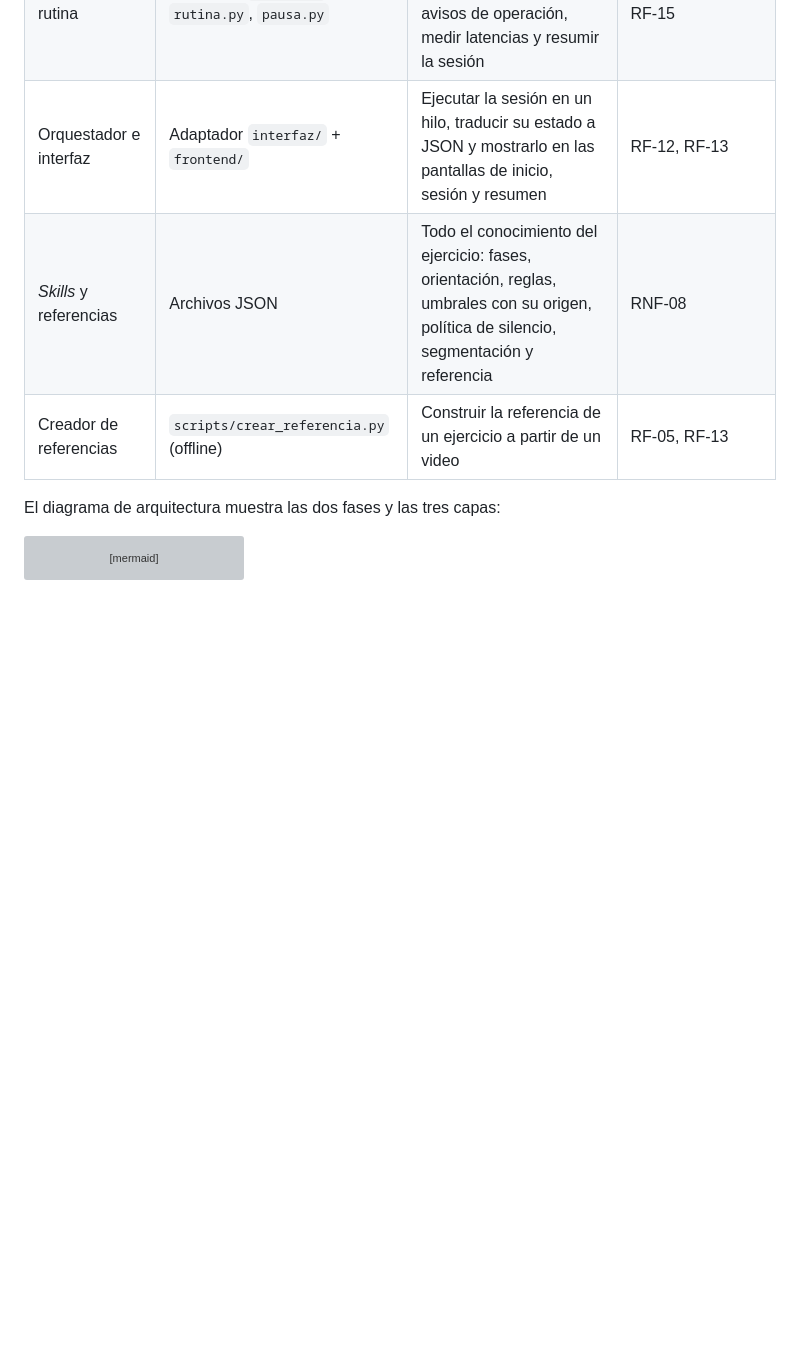
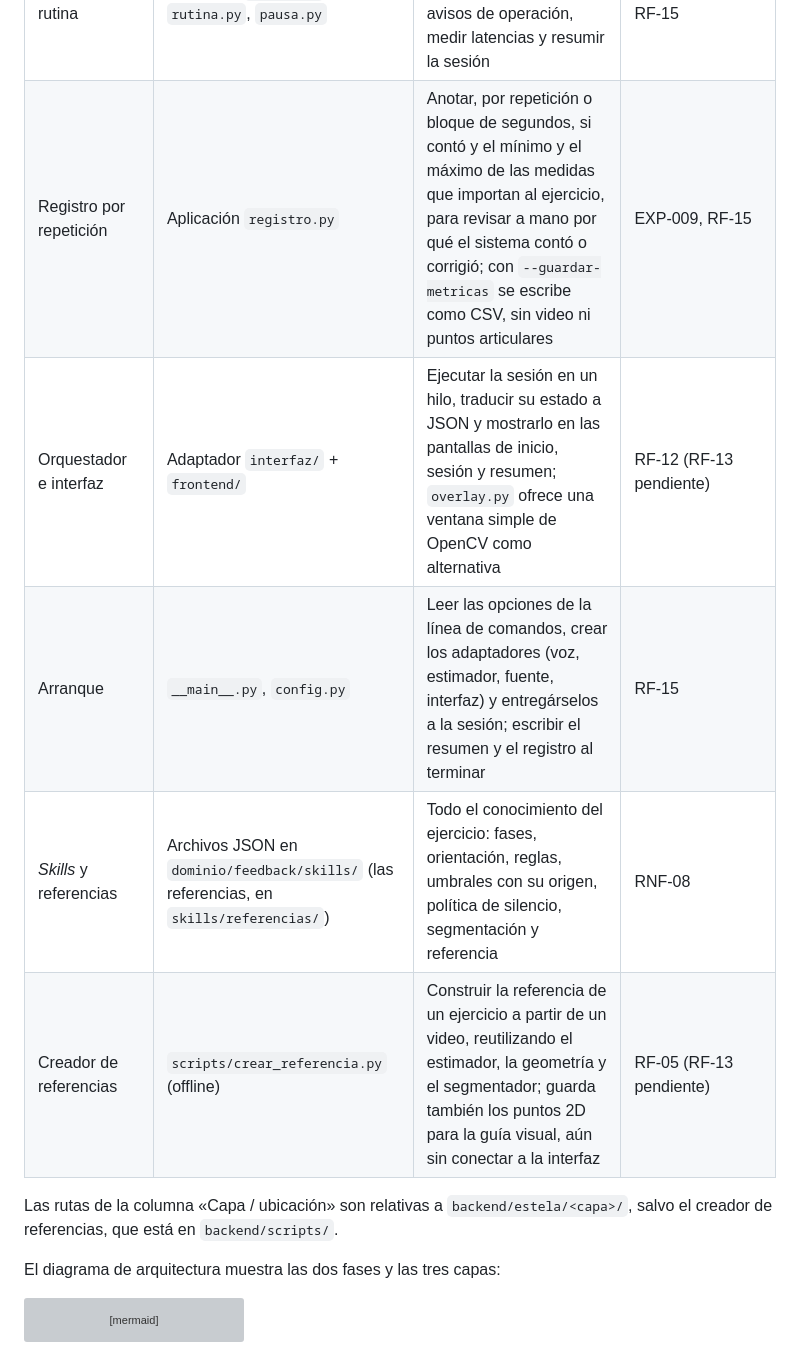
Before and after one commit to isaAJ05/ESTELA, a Markdown page: SegundoInforme.md, the part around one of its changes. Drawn GitHub-style; blank space fills up the shorter version; grey boxes are pictures that could not be loaded.

Commit message:
Revise architecture description in SegundoInforme.md
Refactor architecture section to enhance clarity and detail.

```diff
--- a/SegundoInforme.md
+++ b/SegundoInforme.md
@@ -492,7 +490,11 @@ En conjunto, la arquitectura combina una separación estructural por capas y ada
 | Sesión y rutina | Aplicación `sesion.py`, `rutina.py`, `pausa.py` | Orquestar el bucle por fotograma, avanzar la rutina, detectar pausas y avisos de operación, medir latencias y resumir la sesión | RF-01, RF-11, RF-15 |
-| Orquestador e interfaz | Adaptador `interfaz/` + `frontend/` | Ejecutar la sesión en un hilo, traducir su estado a JSON y mostrarlo en las pantallas de inicio, sesión y resumen | RF-12, RF-13 |
-| *Skills* y referencias | Archivos JSON | Todo el conocimiento del ejercicio: fases, orientación, reglas, umbrales con su origen, política de silencio, segmentación y referencia | RNF-08 |
-| Creador de referencias | `scripts/crear_referencia.py` (offline) | Construir la referencia de un ejercicio a partir de un video | RF-05, RF-13 |
+| Registro por repetición | Aplicación `registro.py` | Anotar, por repetición o bloque de segundos, si contó y el mínimo y el máximo de las medidas que importan al ejercicio, para revisar a mano por qué el sistema contó o corrigió; con `--guardar-metricas` se escribe como CSV, sin video ni puntos articulares | EXP-009, RF-15 |
+| Orquestador e interfaz | Adaptador `interfaz/` + `frontend/` | Ejecutar la sesión en un hilo, traducir su estado a JSON y mostrarlo en las pantallas de inicio, sesión y resumen; `overlay.py` ofrece una ventana simple de OpenCV como alternativa | RF-12 (RF-13 pendiente) |
+| Arranque | `__main__.py`, `config.py` | Leer las opciones de la línea de comandos, crear los adaptadores (voz, estimador, fuente, interfaz) y entregárselos a la sesión; escribir el resumen y el registro al terminar | RF-15 |
+| *Skills* y referencias | Archivos JSON en `dominio/feedback/skills/` (las referencias, en `skills/referencias/`) | Todo el conocimiento del ejercicio: fases, orientación, reglas, umbrales con su origen, política de silencio, segmentación y referencia | RNF-08 |
+| Creador de referencias | `scripts/crear_referencia.py` (offline) | Construir la referencia de un ejercicio a partir de un video, reutilizando el estimador, la geometría y el segmentador; guarda también los puntos 2D para la guía visual, aún sin conectar a la interfaz | RF-05 (RF-13 pendiente) |
+
+Las rutas de la columna «Capa / ubicación» son relativas a `backend/estela/<capa>/`, salvo el creador de referencias, que está en `backend/scripts/`.
 
 El diagrama de arquitectura muestra las dos fases y las tres capas:
 
```
Also changed, not shown: other parts of SegundoInforme.md (+8 -10 lines).
